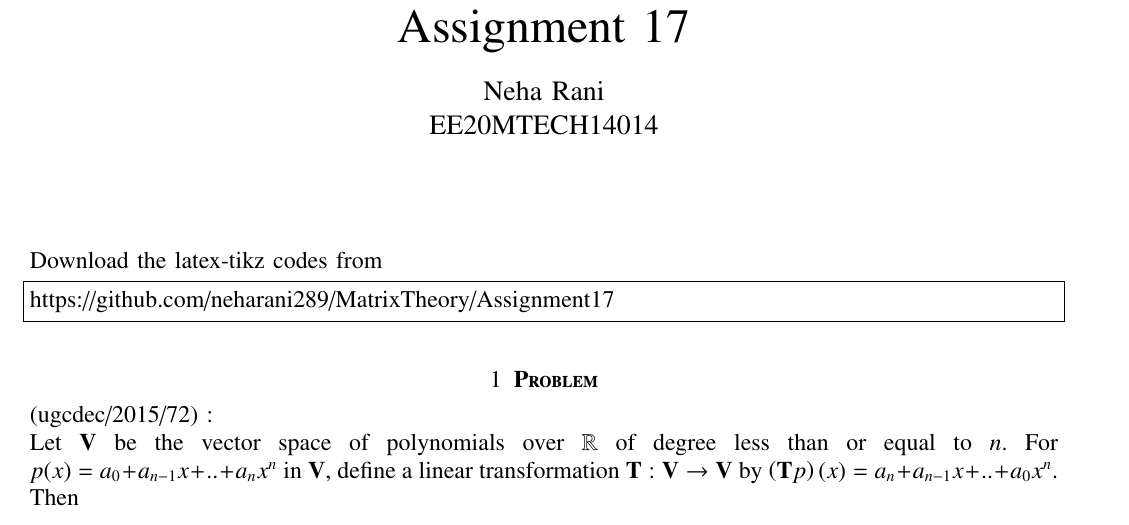
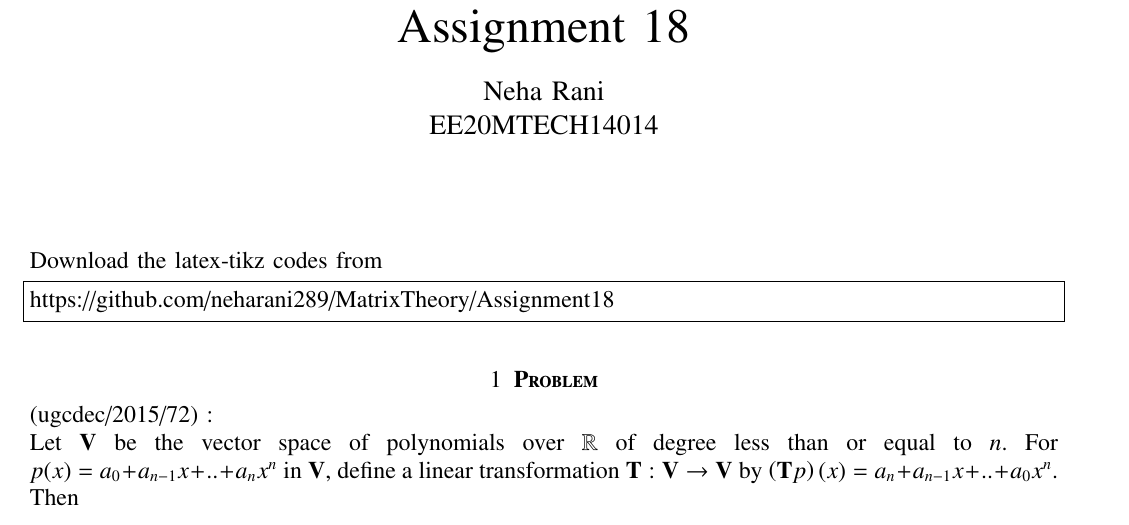
Before and after one commit to neharani289/MatrixTheory, a LaTeX problem sheet (Assignment18/Assignment18.tex): part of page 1 of 4, cut so that both start at the same text. Compiled offline with pdfLaTeX.

Commit message:
Update Assignment18.tex

```diff
--- a/Assignment18/Assignment18.tex
+++ b/Assignment18/Assignment18.tex
@@ -127,7 +127,7 @@ columns=fullflexible
      \def\topbox#1{\raisebox{-\baselineskip}[0in][0in]{#1}}
      \def\midbox#1{\raisebox{-0.5\baselineskip}[0in][0in]{#1}}
 \vspace{3cm}
-\title{Assignment 17}
+\title{Assignment 18}
 \author{Neha Rani\\EE20MTECH14014}
 \maketitle
 \bigskip
@@ -137,7 +137,7 @@ columns=fullflexible
 Download the latex-tikz codes from
 %
 \begin{lstlisting}
-https://github.com/neharani289/MatrixTheory/Assignment17
+https://github.com/neharani289/MatrixTheory/Assignment18
 \end{lstlisting}
 \section{\textbf{Problem}}
 %
```
